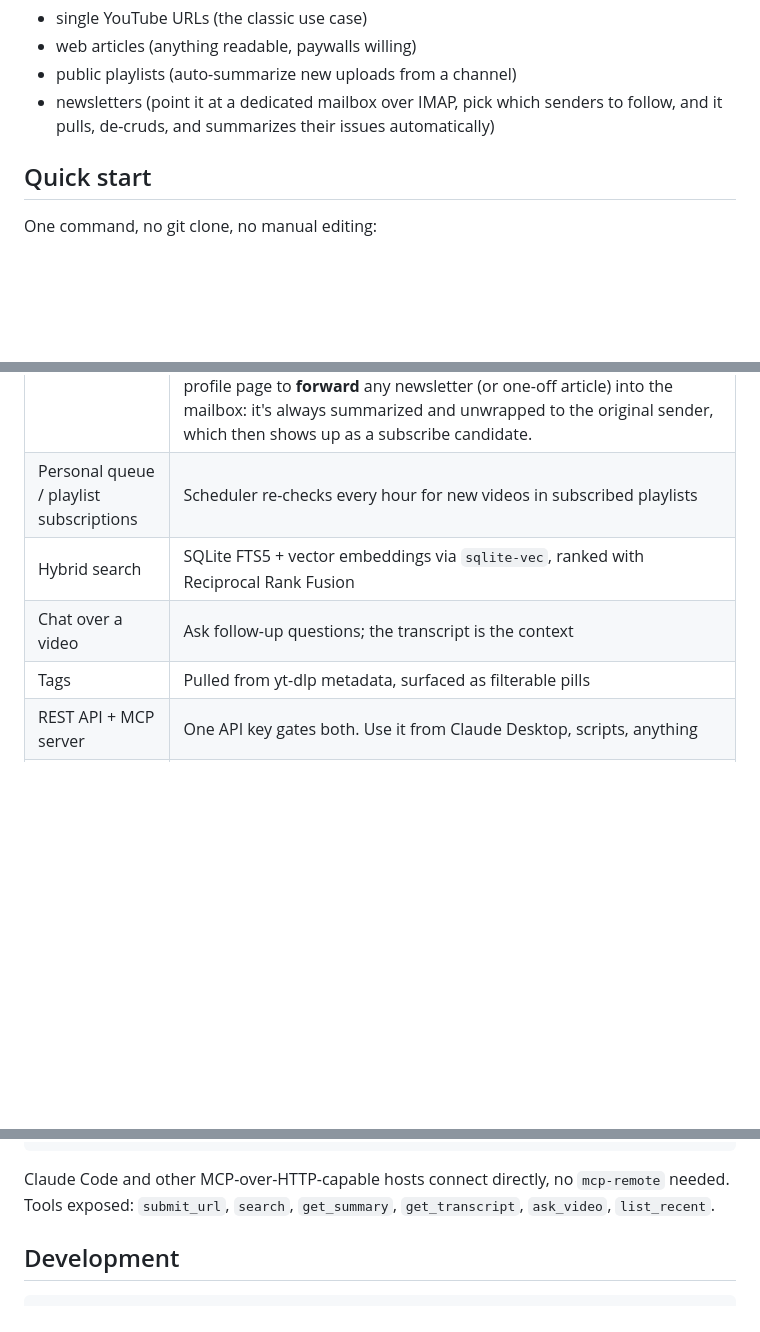
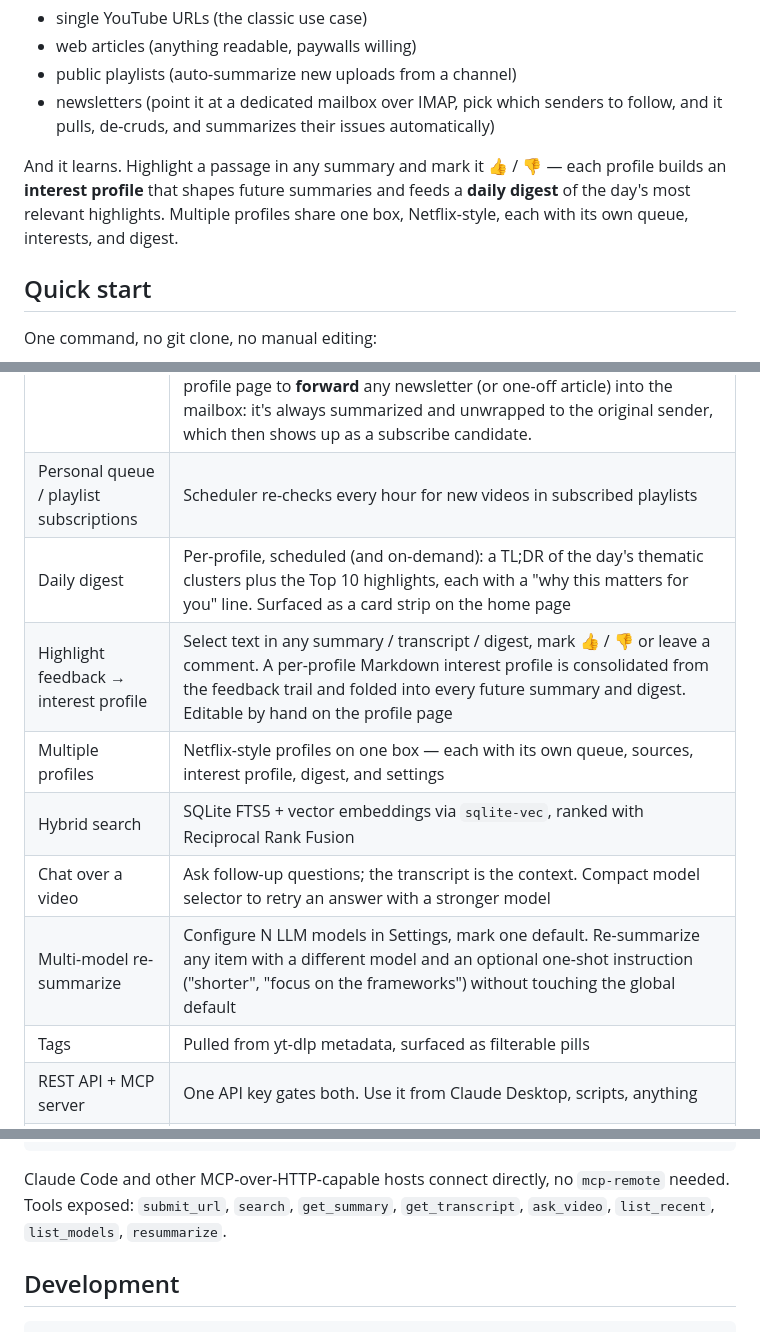
Before and after one commit to mycelos-ai/yt-summary, a Markdown page: README.md, 3 parts joined by grey strips. Drawn GitHub-style; blank space fills up the shorter version.

Commit message:
docs(readme): document digest, interest profiles, multi-model re-summary
Newsletter/IMAP was already covered, but the daily digest + highlight
feedback loop (PR #10), per-profile interest profiles, multi-profile
support, and multi-model re-summarize were undocumented. Also adds the
list_models/resummarize MCP tools to the exposed-tools list.

Co-Authored-By: Claude Opus 4.8 <noreply@anthropic.com>

```diff
--- a/README.md
+++ b/README.md
@@ -34,6 +34,12 @@ It also works on:
 - newsletters (point it at a dedicated mailbox over IMAP, pick which
   senders to follow, and it pulls, de-cruds, and summarizes their issues
   automatically)
+
+And it learns. Highlight a passage in any summary and mark it 👍 / 👎 —
+each profile builds an **interest profile** that shapes future summaries
+and feeds a **daily digest** of the day's most relevant highlights.
+Multiple profiles share one box, Netflix-style, each with its own queue,
+interests, and digest.
 
 ## Quick start
 
@@ -128,8 +134,12 @@ That's it — Caddy sets the forwarded headers correctly out of the box.
 | Web articles | trafilatura-based readability extractor for any article URL |
 | Newsletters (IMAP) | Per-profile mailbox polled on the scheduler tick. Strictly opt-in: scan the recent senders and subscribe to the ones you want (the rest, incl. spam, are ignored). HTML is pre-cleaned (tracking pixels, hidden pre-headers, footers stripped) before a newsletter-tuned summary; sender becomes a filter tag. Connect the mailbox on the profile page; pick senders under "Add a source" → Newsletter. Register your own addresses on the profile page to **forward** any newsletter (or one-off article) into the mailbox: it's always summarized and unwrapped to the original sender, which then shows up as a subscribe candidate. |
 | Personal queue / playlist subscriptions | Scheduler re-checks every hour for new videos in subscribed playlists |
+| Daily digest | Per-profile, scheduled (and on-demand): a TL;DR of the day's thematic clusters plus the Top 10 highlights, each with a "why this matters for you" line. Surfaced as a card strip on the home page |
+| Highlight feedback → interest profile | Select text in any summary / transcript / digest, mark 👍 / 👎 or leave a comment. A per-profile Markdown interest profile is consolidated from the feedback trail and folded into every future summary and digest. Editable by hand on the profile page |
+| Multiple profiles | Netflix-style profiles on one box — each with its own queue, sources, interest profile, digest, and settings |
 | Hybrid search | SQLite FTS5 + vector embeddings via `sqlite-vec`, ranked with Reciprocal Rank Fusion |
-| Chat over a video | Ask follow-up questions; the transcript is the context |
+| Chat over a video | Ask follow-up questions; the transcript is the context. Compact model selector to retry an answer with a stronger model |
+| Multi-model re-summarize | Configure N LLM models in Settings, mark one default. Re-summarize any item with a different model and an optional one-shot instruction ("shorter", "focus on the frameworks") without touching the global default |
 | Tags | Pulled from yt-dlp metadata, surfaced as filterable pills |
 | REST API + MCP server | One API key gates both. Use it from Claude Desktop, scripts, anything |
 | Settings test buttons | Round-trip a real request to LLM / Whisper / embedding backend before kicking off a job |
@@ -242,7 +252,8 @@ For Claude Desktop:
 
 Claude Code and other MCP-over-HTTP-capable hosts connect directly,
 no `mcp-remote` needed. Tools exposed: `submit_url`, `search`,
-`get_summary`, `get_transcript`, `ask_video`, `list_recent`.
+`get_summary`, `get_transcript`, `ask_video`, `list_recent`,
+`list_models`, `resummarize`.
 
 ## Development
 
```
Also changed, not shown: other parts of README.md (+2 -1 lines).
